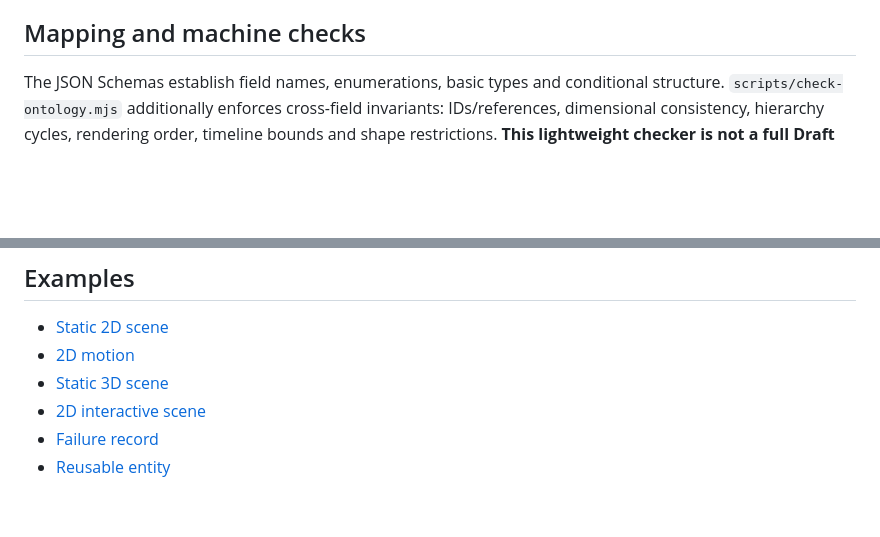
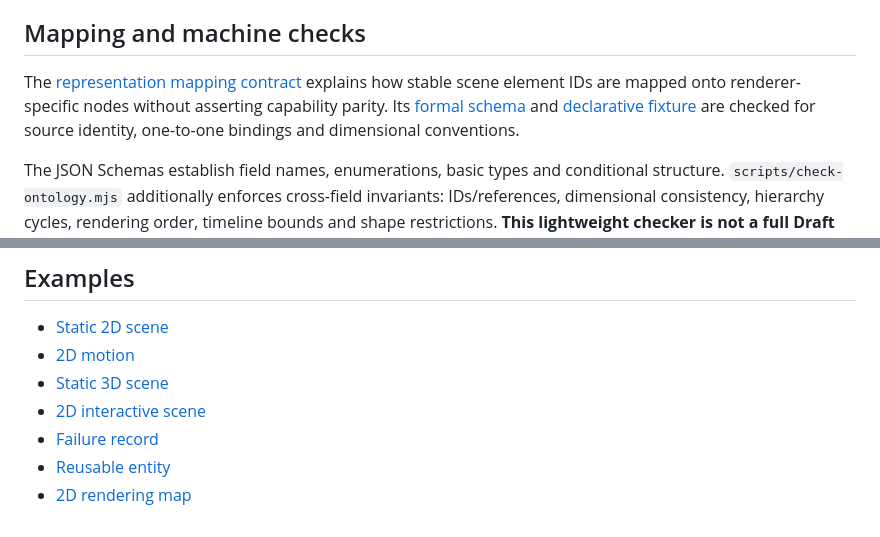
Before and after one commit to sguzman/sceneology, a Markdown page: ontology/REPRESENTATION.md, 2 parts joined by grey strips. Rendered like a GitHub page; blank space fills up the shorter version.

Commit message:
docs: cross-reference representation mapping contracts

```diff
--- a/ontology/REPRESENTATION.md
+++ b/ontology/REPRESENTATION.md
@@ -64,6 +64,8 @@ An [experiment](schemas/experiment-v1.schema.json) separates question, falsifiab
 
 ## Mapping and machine checks
 
+The [representation mapping contract](MAPPINGS.md) explains how stable scene element IDs are mapped onto renderer-specific nodes without asserting capability parity. Its [formal schema](schemas/representation-map-v1.schema.json) and [declarative fixture](examples/static-2d.mapping.json) are checked for source identity, one-to-one bindings and dimensional conventions.
+
 The JSON Schemas establish field names, enumerations, basic types and conditional structure. `scripts/check-ontology.mjs` additionally enforces cross-field invariants: IDs/references, dimensional consistency, hierarchy cycles, rendering order, timeline bounds and shape restrictions. **This lightweight checker is not a full Draft 2020-12 JSON Schema implementation**; a separate standards-conformant schema engine should be used by downstream consumers when available. The included positive and negative fixtures check the exact scope supported here.
 
 The public examples are standalone synthetic data; they do not contain historical private ontology, source paths, captured reviews or third-party art. When real source migrations begin, compare their semantics against v1 explicitly and evolve the vocabulary rather than pretending that private materials were already reconciled.
@@ -76,3 +78,4 @@ The public examples are standalone synthetic data; they do not contain historica
 - [2D interactive scene](examples/interactive-2d.scene.json)
 - [Failure record](examples/failed-experiment.json)
 - [Reusable entity](examples/reusable-entity.json)
+- [2D rendering map](examples/static-2d.mapping.json)
```
